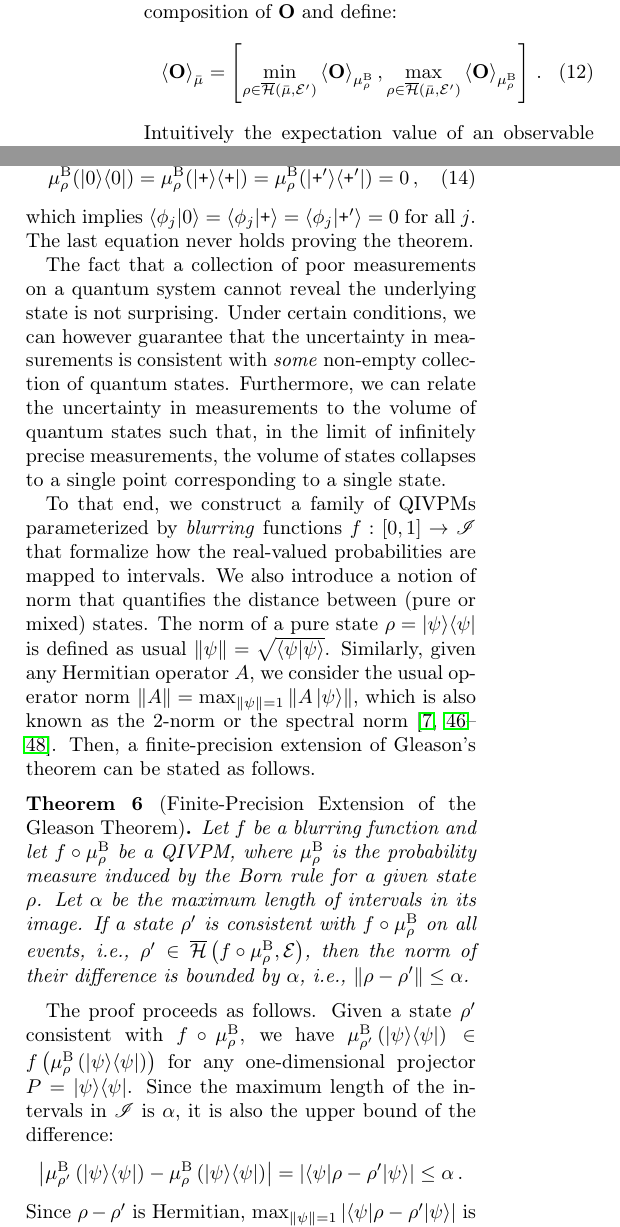
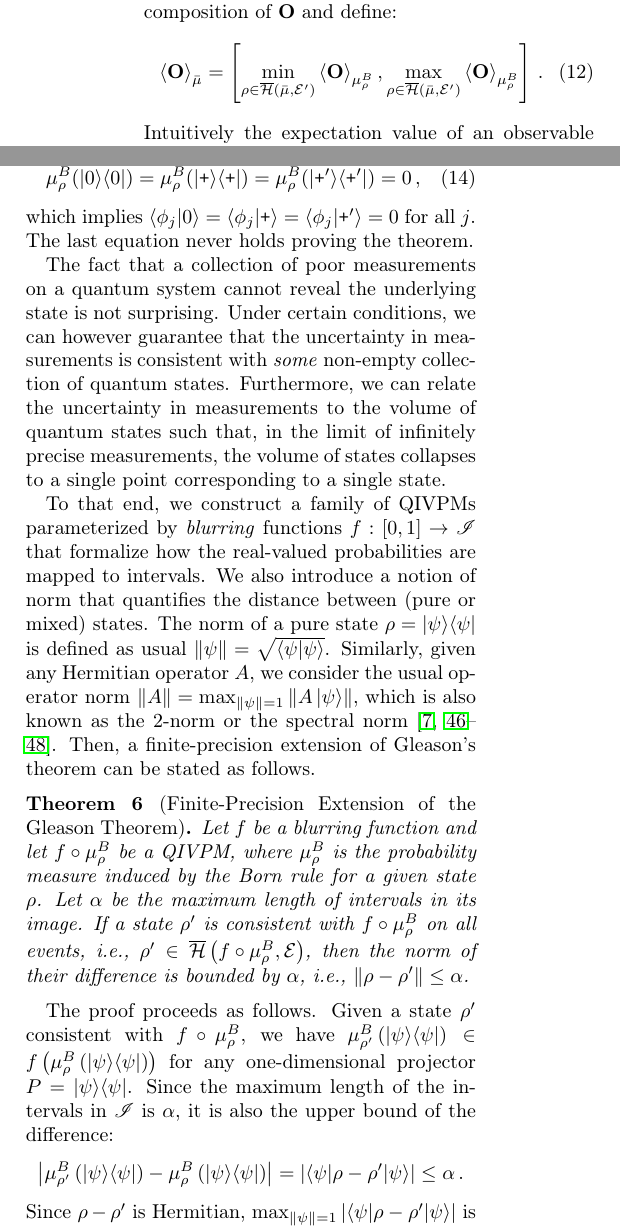
Before and after one commit to yuttai/Contextuality-and-Nonlocality-in-Discrete-Quantum-Theory, a LaTeX paper (prop_letter.tex): two parts of the columns of pages 5 and 8 of 11, joined at a grey line, cut so that both start at the same text. Compiled offline with pdfLaTeX.

Commit message:
prop_letter.tex \newcommand{\muB}{\ensuremath{\mu^{B}}} Defined to satisfy the different requirement for different journals...

```diff
--- a/prop_letter.tex
+++ b/prop_letter.tex
@@ -66,6 +66,7 @@ showkeys, longbibliography, amsmath, amssymb, floatfix]{revtex4-1}
 \newcommand{\ultramodular}{\mathcal{M}}
 \newcommand{\ultramodularL}[1][]{\ensuremath{\ultramodular^{\mathrm{L{#1}}}}}
 \newcommand{\ultramodularR}[1][]{\ensuremath{\ultramodular^{\mathrm{R{#1}}}}}
+\newcommand{\muB}{\ensuremath{\mu^{B}}}
 
 \begin{document}
 
@@ -614,8 +615,8 @@ itself become bounded by or, more generally distributed around, an interval.
   spectral decomposition of $\mathbf{O}$ and define:
 \begin{equation}
 \expval{\mathbf{O}}_{\bar{\mu}}=\left[\min_{\rho\in\coreBorn\left(\bar{\mu},\events'\right)}
-\expval{\mathbf{O}}_{\mu_{\rho}^{\mathrm{B}}},\max_{\rho\in\coreBorn\left(\bar{\mu},\events'\right)}
-\expval{\mathbf{O}}_{\mu_{\rho}^{\mathrm{B}}}\right]\,. \label{eq:quantum-interval-expectation-core}
+\expval{\mathbf{O}}_{\muB_{\rho}},\max_{\rho\in\coreBorn\left(\bar{\mu},\events'\right)}
+\expval{\mathbf{O}}_{\muB_{\rho}}\right]\,. \label{eq:quantum-interval-expectation-core}
 \end{equation}
 \end{definition}
 
@@ -1170,24 +1171,24 @@ follows.
 
 \begin{thm}[Finite-Precision Extension of the Gleason
   Theorem]\label{thm:Finite-precision-Gleason}Let $f$ be a blurring
-  function and let $f \circ \mu_{\rho}^{\mathrm{B}}$ be a QIVPM, where
-  $\mu_{\rho}^{\mathrm{B}}$ is the probability measure induced by the
+  function and let $f \circ \muB_{\rho}$ be a QIVPM, where
+  $\muB_{\rho}$ is the probability measure induced by the
   Born rule for a given state $\rho$. Let $\alpha$ be the maximum
   length of intervals in its image. If a state $\rho'$ is consistent
-  with $f\circ\mu_{\rho}^{\mathrm{B}}$ on all events, i.e.,
-  $\rho'\in\coreBorn\left(f\circ\mu_{\rho}^{\mathrm{B}},\events\right)$,
+  with $f\circ\muB_{\rho}$ on all events, i.e.,
+  $\rho'\in\coreBorn\left(f\circ\muB_{\rho},\events\right)$,
   then the norm of their difference is bounded by $\alpha$, i.e.,
   $\left\Vert \rho-\rho'\right\Vert \le \alpha$.\end{thm}
 
 The proof proceeds as follows. Given a state~$\rho'$ consistent with
-$f\circ\mu_{\rho}^{\mathrm{B}}$, we have
-$\mu_{\rho'}^{\mathrm{B}}\left(\proj{\psi}\right)\in
-f\left(\mu_{\rho}^{\mathrm{B}}\left(\proj{\psi}\right)\right)$ for any
+$f\circ\muB_{\rho}$, we have
+$\muB_{\rho'}\left(\proj{\psi}\right)\in
+f\left(\muB_{\rho}\left(\proj{\psi}\right)\right)$ for any
 one-dimensional projector $P=\proj{\psi}$. Since the maximum length of
 the intervals in $\mathscr{I}$ is $\alpha$, it is also the upper bound
 of the difference:
 \[
-\left|\mu_{\rho'}^{\mathrm{B}}\left(\proj{\psi}\right)-\mu_{\rho}^{\mathrm{B}}\left(\proj{\psi}\right)\right|=\left|\melem{\psi}{\rho-\rho'}{\psi}\right|\le \alpha\,.
+\left|\muB_{\rho'}\left(\proj{\psi}\right)-\muB_{\rho}\left(\proj{\psi}\right)\right|=\left|\melem{\psi}{\rho-\rho'}{\psi}\right|\le \alpha\,.
 \]
 Since $\rho-\rho'$ is Hermitian, $\max_{\left\Vert \psi\right\Vert =1}\left|\melem{\psi}{\rho-\rho'}{\psi}\right|$
 is the maximum absolute value of the eigenvalues of $\rho-\rho'$~\citep{544199},
```
Also changed, not shown: prop_letter.tex (60 more changed lines).
